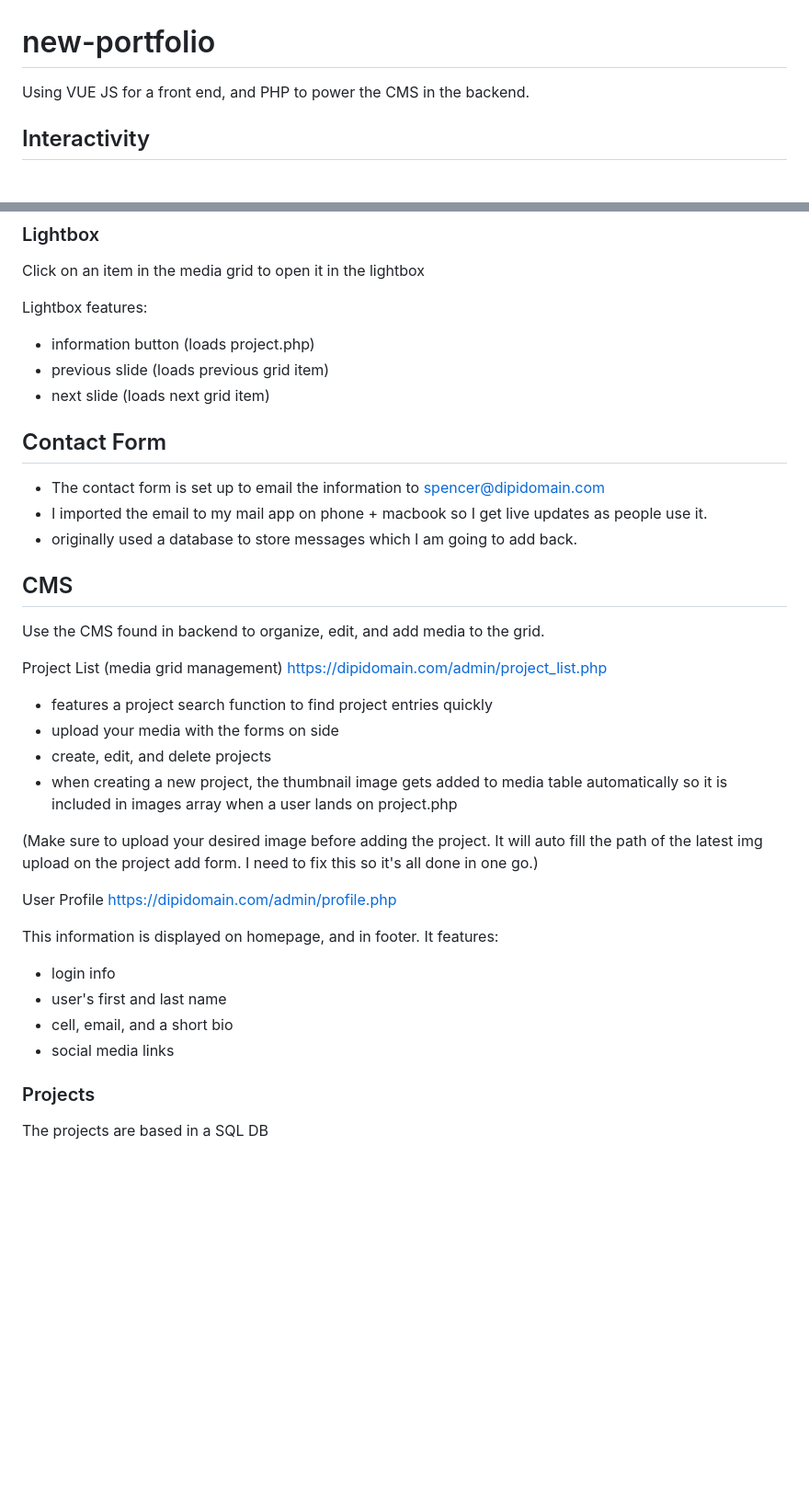
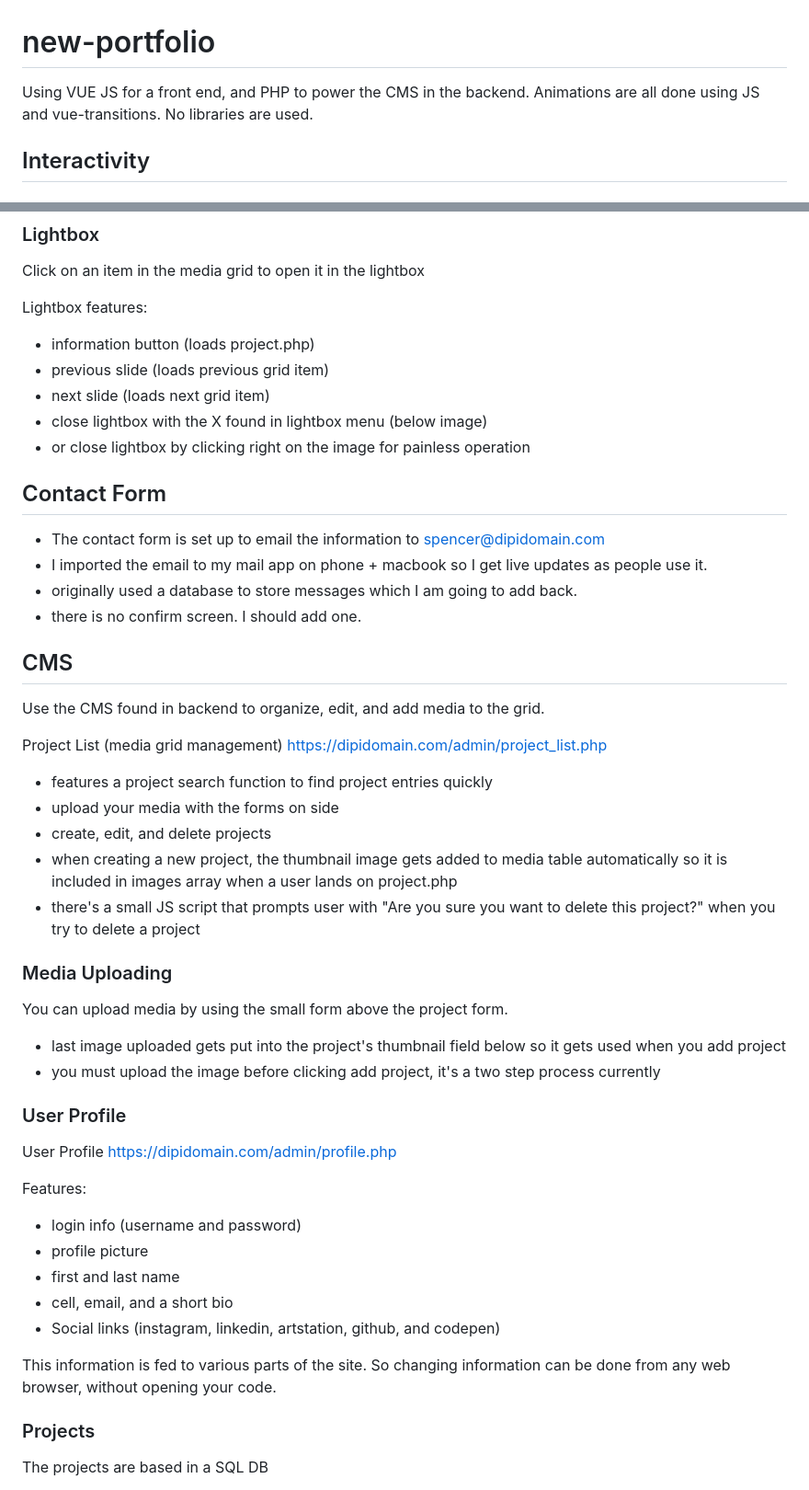
Before and after one commit to sdipis/portfolio_site, a Markdown page: README.md, 2 parts joined by grey strips. Shown: that part at 92% size. Drawn GitHub-style; blank space fills up the shorter version.

```diff
--- a/README.md
+++ b/README.md
@@ -1,6 +1,6 @@
 # new-portfolio
 
-Using VUE JS for a front end, and PHP to power the CMS in the backend.
+Using VUE JS for a front end, and PHP to power the CMS in the backend. Animations are all done using JS and vue-transitions. No libraries are used.
 
 ## Interactivity
 
@@ -36,11 +36,14 @@ Lightbox features:
 - information button (loads project.php)
 - previous slide (loads previous grid item)
 - next slide (loads next grid item)
+- close lightbox with the X found in lightbox menu (below image)
+- or close lightbox by clicking right on the image for painless operation
 
 ## Contact Form
 - The contact form is set up to email the information to spencer@dipidomain.com
 - I imported the email to my mail app on phone + macbook so I get live updates as people use it.
 - originally used a database to store messages which I am going to add back.
+- there is no confirm screen. I should add one.
 
 ## CMS
 
@@ -52,16 +55,27 @@ Project List (media grid management) https://dipidomain.com/admin/project_list.p
 - upload your media with the forms on side
 - create, edit, and delete projects
 - when creating a new project, the thumbnail image gets added to media table automatically so it is included in images array when a user lands on project.php
+- there's a small JS script that prompts user with "Are you sure you want to delete this project?" when you try to delete a project
 
-(Make sure to upload your desired image before adding the project. It will auto fill the path of the latest img upload on the project add form. I need to fix this so it's all done in one go.)
+### Media Uploading
+
+You can upload media by using the small form above the project form.
+
+- last image uploaded gets put into the project's thumbnail field below so it gets used when you add project
+- you must upload the image before clicking add project, it's a two step process currently
+
+### User Profile
 
 User Profile https://dipidomain.com/admin/profile.php
 
-This information is displayed on homepage, and in footer. It features:
-- login info
-- user's first and last name
+Features:
+- login info (username and password)
+- profile picture
+- first and last name
 - cell, email, and a short bio
-- social media links
+- Social links (instagram, linkedin, artstation, github, and codepen)
+
+This information is fed to various parts of the site. So changing information can be done from any web browser, without opening your code.
 
 ### Projects
 
```
